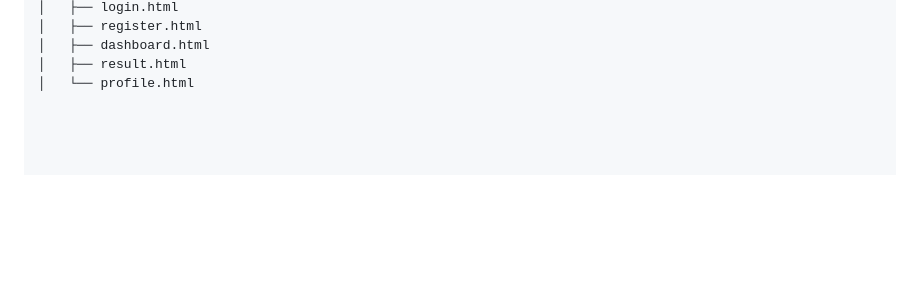
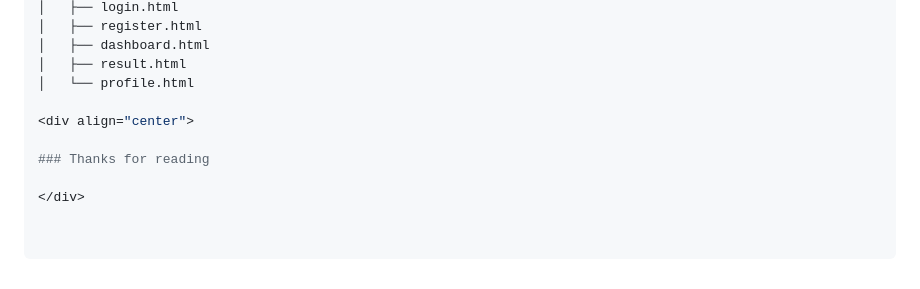
Before and after one commit to ItsMeTinku/skill-job-matcher, a Markdown page: README.md, the part around the change. Drawn GitHub-style; blank space fills up the shorter version.

```diff
--- a/README.md
+++ b/README.md
@@ -153,3 +153,9 @@ skill-job-matcher/
 │   ├── dashboard.html
 │   ├── result.html
 │   └── profile.html
+
+<div align="center">
+
+### Thanks for reading
+
+</div>
```
